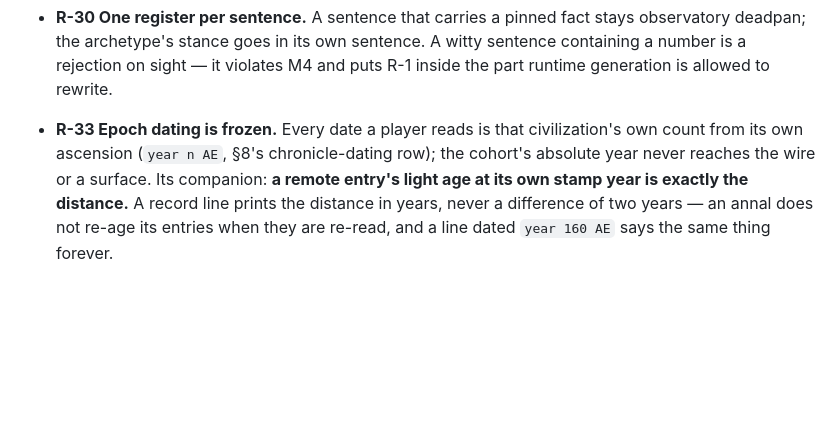
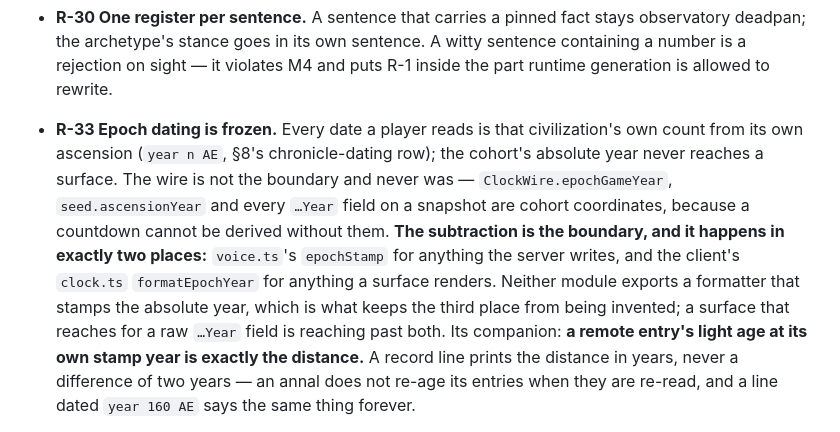
Before and after one commit to johnpolacek/holos-game, a Markdown page: docs/prose-style.md, the part around the change. GitHub-like rendering; blank space fills up the shorter version.

Commit message:
R-33 names the boundary it actually has
The rule claimed the cohort's absolute year never reaches the wire.
It does, and it must: ClockWire.epochGameYear, seed.ascensionYear and
every ...Year field on a snapshot are cohort coordinates, because a
countdown cannot be derived without them. The boundary is the
subtraction, and there are exactly two places it happens.

Co-Authored-By: Claude Opus 5 <noreply@anthropic.com>

```diff
--- a/docs/prose-style.md
+++ b/docs/prose-style.md
@@ -298,8 +298,17 @@ Named mechanics of the register. Apply **at most one** per short string.
   to rewrite.
 - **R-33 Epoch dating is frozen.** Every date a player reads is that
   civilization's own count from its own ascension (`year n AE`, §8's
-  chronicle-dating row); the cohort's absolute year never reaches the wire
-  or a surface. Its companion: **a remote entry's light age at its own
+  chronicle-dating row); the cohort's absolute year never reaches a surface.
+  The wire is not the boundary and never was — `ClockWire.epochGameYear`,
+  `seed.ascensionYear` and every `…Year` field on a snapshot are cohort
+  coordinates, because a countdown cannot be derived without them. **The
+  subtraction is the boundary, and it happens in exactly two places:**
+  `voice.ts`'s `epochStamp` for anything the server writes, and the client's
+  `clock.ts` `formatEpochYear` for anything a surface renders. Neither
+  module exports a formatter that stamps the absolute year, which is what
+  keeps the third place from being invented; a surface that reaches for a
+  raw `…Year` field is reaching past both. Its companion: **a remote
+  entry's light age at its own
   stamp year is exactly the distance.** A record line prints the distance
   in years, never a difference of two years — an annal does not re-age its
   entries when they are re-read, and a line dated `year 160 AE` says the
```
